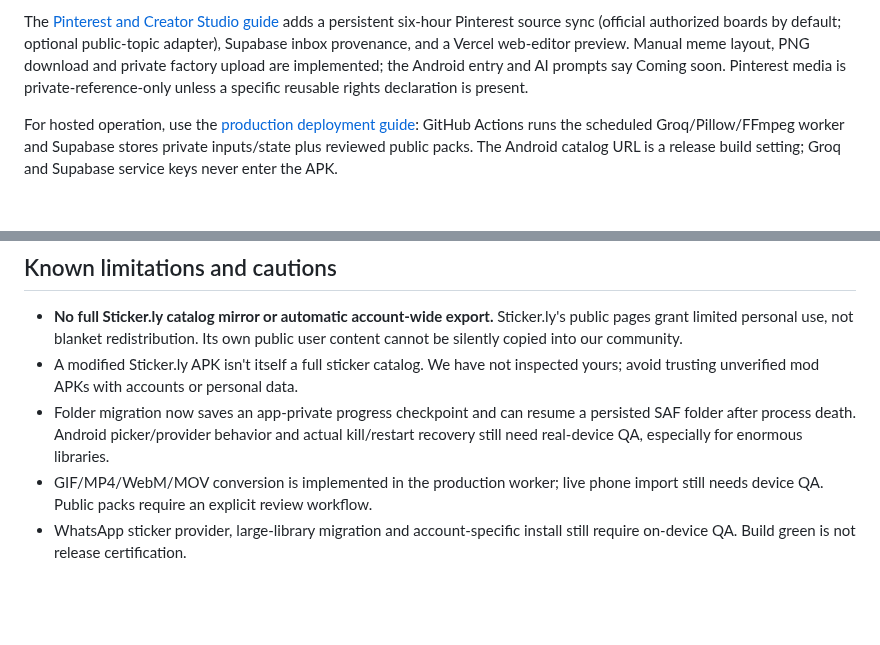
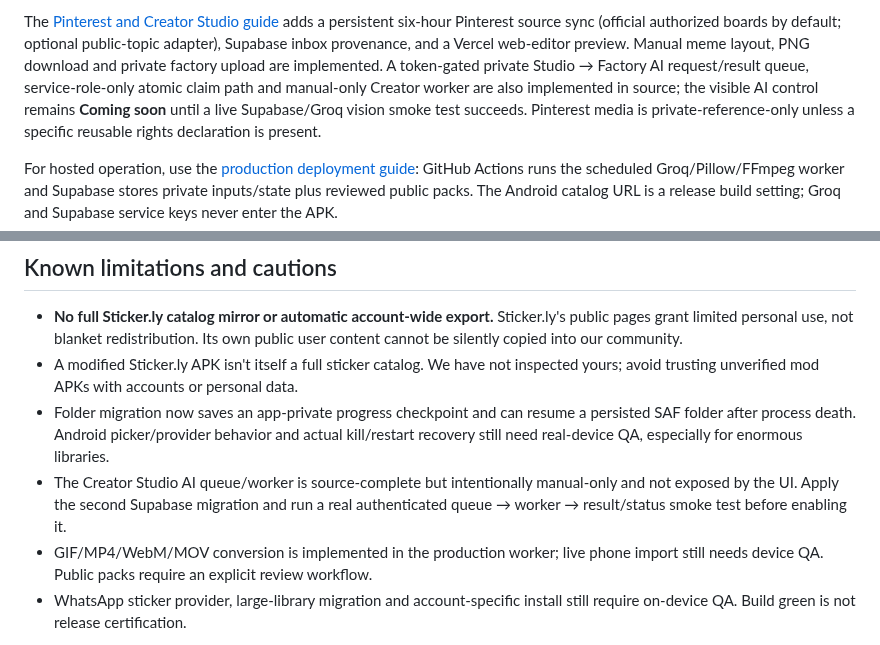
Before and after one commit to dvajjala-ui/stickerdock, a Markdown page: README.md, 2 parts joined by grey strips. GitHub-like rendering; blank space fills up the shorter version.

Commit message:
Document manual-only Creator AI queue

```diff
--- a/README.md
+++ b/README.md
@@ -49,7 +49,10 @@ The [Pinterest and Creator Studio guide](docs/PINTEREST_AND_CREATOR_STUDIO.md)
 adds a persistent six-hour Pinterest source sync (official authorized boards by
 default; optional public-topic adapter), Supabase inbox provenance, and a Vercel
 web-editor preview. Manual meme layout, PNG download and private factory upload
-are implemented; the Android entry and AI prompts say Coming soon. Pinterest media is
+are implemented. A token-gated private Studio → Factory AI request/result queue,
+service-role-only atomic claim path and manual-only Creator worker are also
+implemented in source; the visible AI control remains **Coming soon** until a
+live Supabase/Groq vision smoke test succeeds. Pinterest media is
 private-reference-only unless a specific reusable rights declaration is present.
 
 For hosted operation, use the [production deployment guide](docs/PRODUCTION_DEPLOYMENT.md):
@@ -72,6 +75,7 @@ The repository does not currently include a full Gradle wrapper binary; CI insta
 - **No full Sticker.ly catalog mirror or automatic account-wide export.** Sticker.ly's public pages grant limited personal use, not blanket redistribution. Its own public user content cannot be silently copied into our community.
 - A modified Sticker.ly APK isn't itself a full sticker catalog. We have not inspected yours; avoid trusting unverified mod APKs with accounts or personal data.
 - Folder migration now saves an app-private progress checkpoint and can resume a persisted SAF folder after process death. Android picker/provider behavior and actual kill/restart recovery still need real-device QA, especially for enormous libraries.
+- The Creator Studio AI queue/worker is source-complete but intentionally manual-only and not exposed by the UI. Apply the second Supabase migration and run a real authenticated queue → worker → result/status smoke test before enabling it.
 - GIF/MP4/WebM/MOV conversion is implemented in the production worker; live phone
   import still needs device QA. Public packs require an explicit review workflow.
 - WhatsApp sticker provider, large-library migration and account-specific install still require on-device QA. Build green is not release certification.
```
